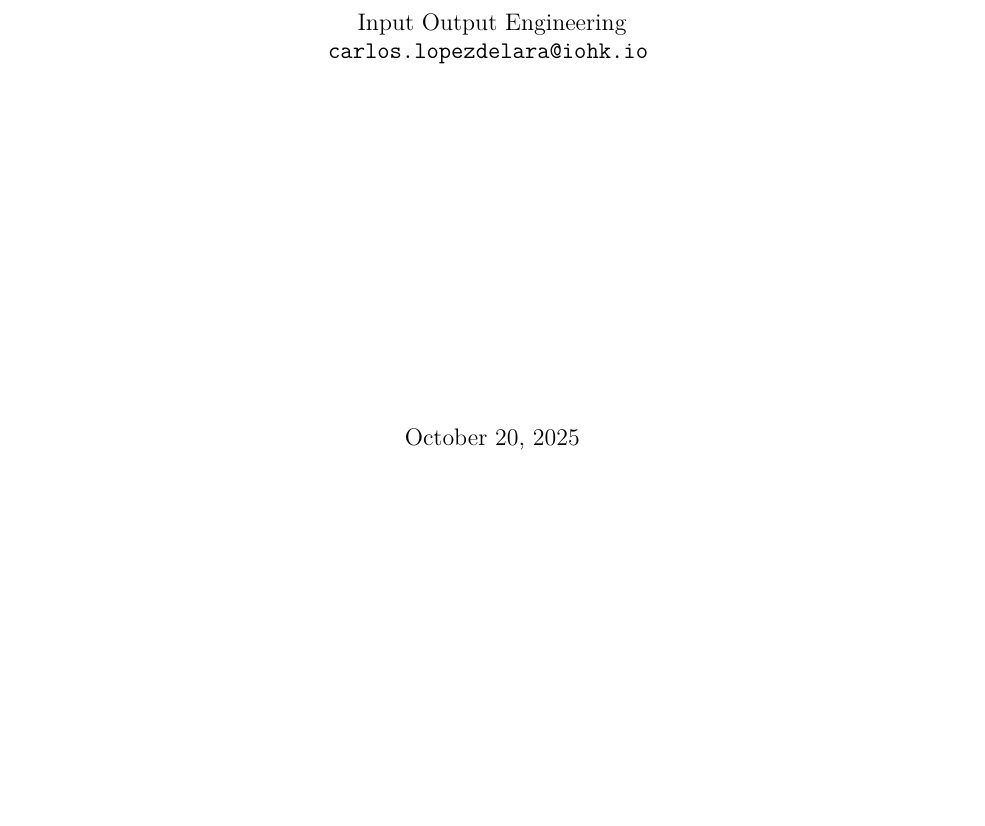
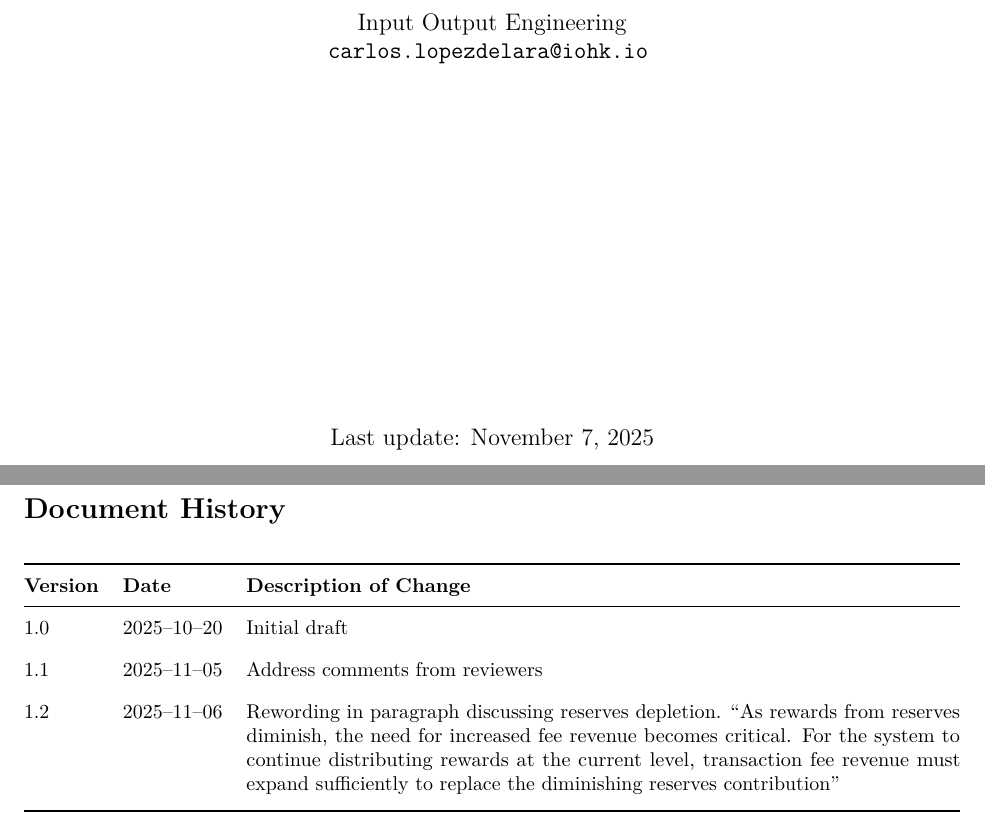
Before and after one commit to input-output-hk/spo-incentives, a LaTeX document (spo_incentives/report.tex): part of page 1 of 42 before the commit and two parts of pages 1 and 2 of 43 after it, the two joined at a grey line, cut so that both start at the same text, the shorter picture padded with empty space. Compiled offline with pdfLaTeX.

```diff
--- a/spo_incentives/report.tex
+++ b/spo_incentives/report.tex
@@ -9,6 +9,10 @@
 \usepackage{float}
 \usepackage[margin=1in]{geometry}
 \usepackage{subcaption}
+\usepackage{tabularx}  % For the 'X' column type
+\usepackage{booktabs}  % For \toprule, \midrule, \bottomrule
+\usepackage{float}     % For the [H] placement specifier
+\usepackage{enumitem}  % For the compact list options
 
 % --- Font & Typography ---
 \usepackage{lmodern}
@@ -66,7 +70,7 @@
     \texttt{carlos.lopezdelara@iohk.io}
 }
 
-\date{October 20, 2025}
+\date{Last update: November 6, 2025}
 
 % === Start new sections in new pages ===
 \usepackage{titlesec}
@@ -97,12 +101,39 @@
 
     \vfill
 
-    {\large October 20, 2025}
+    {\large Last update: \today}
 
     \vfill
 \end{titlepage}
 
 \thispagestyle{empty}
+
+% --- DOCUMENT HISTORY SECTION (NEW) ---
+\section*{Document History}
+\label{sec:doc_history}
+
+\begin{table}[H]
+    \centering
+	\small
+    \renewcommand{\arraystretch}{1.3}
+    \begin{tabularx}{\textwidth}{@{} l l X @{}}
+        \toprule
+        \textbf{Version} & \textbf{Date} & \textbf{Description of Change} \\
+        \midrule
+        1.0 & 2025--10--20 & Initial draft \\
+        \addlinespace
+        1.1 & 2025--11--05 & Address comments from reviewers \\
+        \addlinespace
+        1.2 & 2025--11--06 & Rewording in paragraph discussing reserves depletion. ``As rewards from reserves diminish, the need
+        for increased fee revenue becomes critical. For the system to continue distributing rewards at the current level, transaction fee revenue must
+        expand sufficiently to replace the diminishing reserves contribution'' \\
+        \addlinespace
+        \bottomrule
+    \end{tabularx}
+\end{table}
+
+\clearpage
+% --- END DOCUMENT HISTORY ---
 
 \tableofcontents
 \newpage
```
Also changed, not shown: spo_incentives/report.tex (7 more changed lines).
